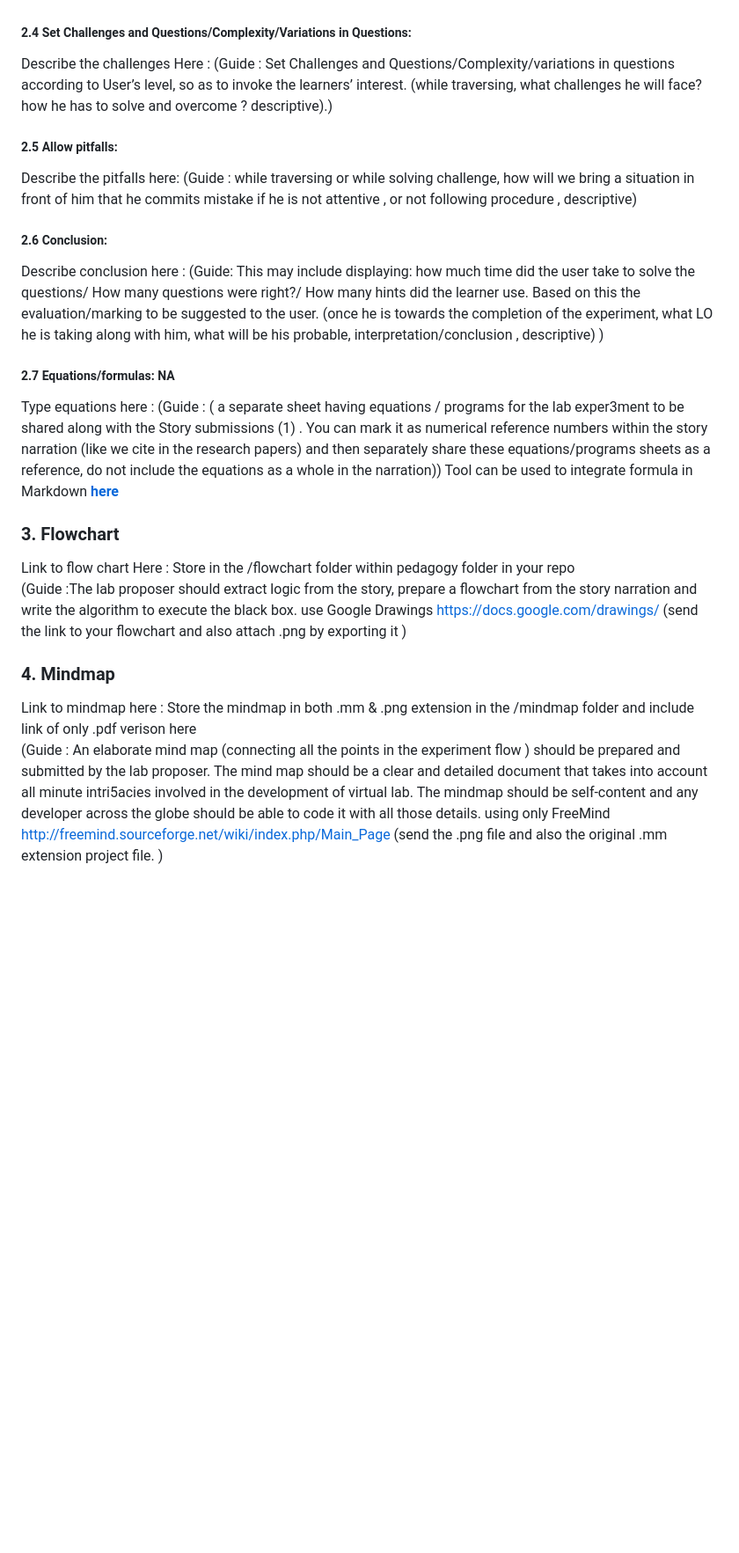
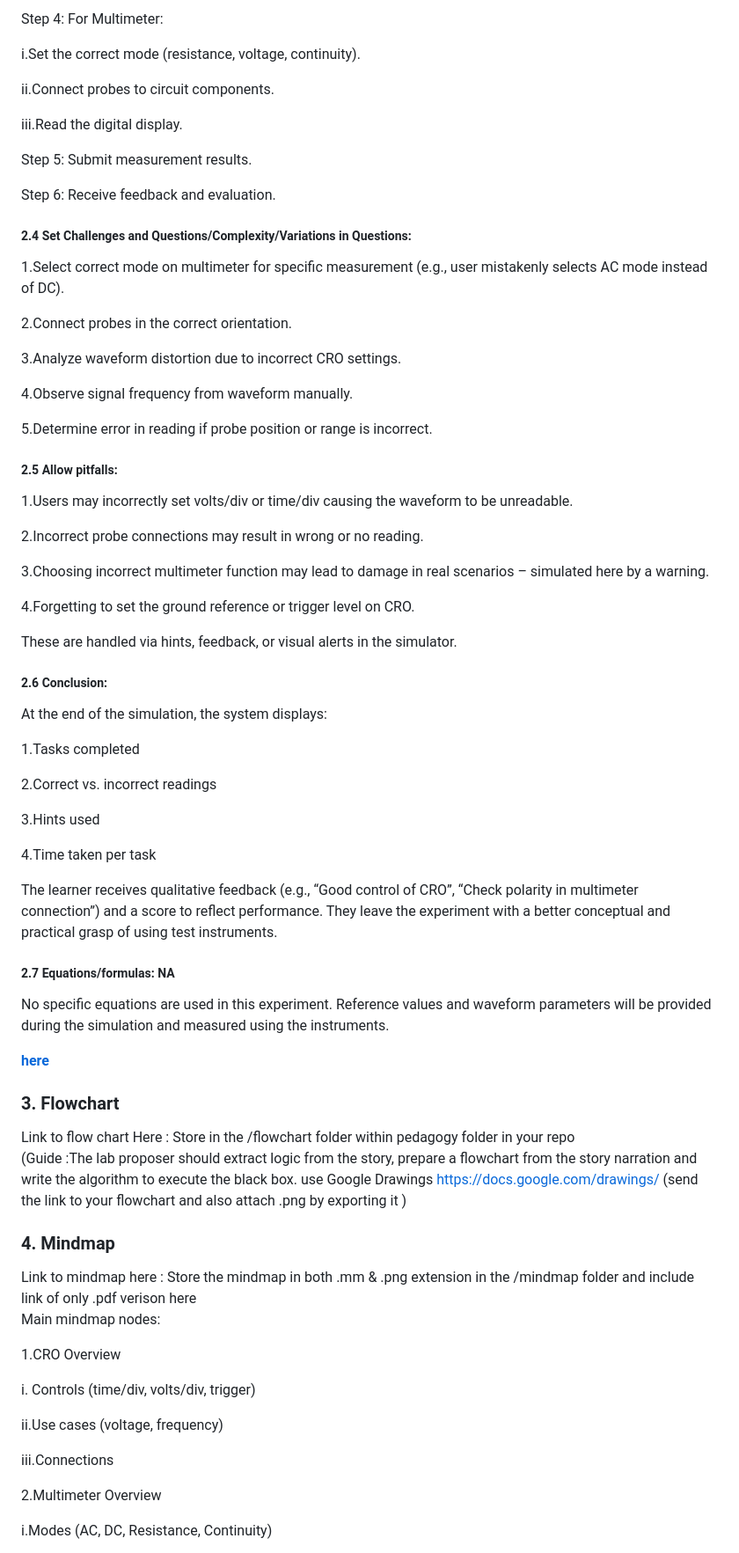
Before and after one commit to rishabh9560168/NextGen-V-Creators-2, a Markdown page: storyboard/README.md, the part around one of its changes. Shown at 88% size. Drawn GitHub-style; blank space fills up the shorter version.

```diff
--- a/storyboard/README.md
+++ b/storyboard/README.md
@@ -28,17 +72,60 @@ Describe the pathway activites here : (Guide : Set the pathway activities in lin
+Step 4: For Multimeter:
+
+i.Set the correct mode (resistance, voltage, continuity).
+
+ii.Connect probes to circuit components.
+
+iii.Read the digital display.
+
+Step 5: Submit measurement results.
+
+Step 6: Receive feedback and evaluation.
 
 ##### 2.4 Set Challenges and Questions/Complexity/Variations in Questions:
 
-Describe the challenges Here : (Guide : Set Challenges and Questions/Complexity/variations in questions according to User’s level, so as to invoke the learners’ interest.  (while traversing, what challenges he will face? how he has to solve and overcome ? descriptive).)
+1.Select correct mode on multimeter for specific measurement (e.g., user mistakenly selects AC mode instead of DC).
+
+2.Connect probes in the correct orientation.
+
+3.Analyze waveform distortion due to incorrect CRO settings.
+
+4.Observe signal frequency from waveform manually.
+
+5.Determine error in reading if probe position or range is incorrect.
+
 
 ##### 2.5 Allow pitfalls:
-Describe the pitfalls here: (Guide : while traversing or while solving challenge, how will we bring a situation in front of him that he commits mistake if he is not attentive , or not following procedure , descriptive)
+1.Users may incorrectly set volts/div or time/div causing the waveform to be unreadable.
+
+2.Incorrect probe connections may result in wrong or no reading.
+
+3.Choosing incorrect multimeter function may lead to damage in real scenarios – simulated here by a warning.
+
+4.Forgetting to set the ground reference or trigger level on CRO.
+
+These are handled via hints, feedback, or visual alerts in the simulator.
 
 ##### 2.6 Conclusion:
-Describe conclusion here : (Guide: This may include displaying: how much time did the user take to solve the questions/ How many questions were right?/ How many hints did the learner use. Based on this the evaluation/marking to be suggested to the user. (once he is towards the completion of the experiment, what LO he is taking along with him, what will be his probable, interpretation/conclusion , descriptive) )
+At the end of the simulation, the system displays:
+
+1.Tasks completed
+
+2.Correct vs. incorrect readings
+
+3.Hints used
+
+4.Time taken per task
+
+The learner receives qualitative feedback (e.g., “Good control of CRO”, “Check polarity in multimeter connection”) and a score to reflect performance. They leave the experiment with a better conceptual and practical grasp of using test instruments.
+
+
 
 ##### 2.7 Equations/formulas: NA
-Type equations here : (Guide : ( a separate sheet having equations / programs for the lab exper3ment to be shared along with the Story submissions (1) . You can mark it as numerical reference numbers within the story narration (like we cite in the research papers) and then separately share these equations/programs sheets as a reference, do not include the equations as a whole in the narration))
-Tool can be used to integrate formula in Markdown <b> [here](http://latex.codecogs.com/eqneditor/samples/example3.php) </b>
+
+No specific equations are used in this experiment. Reference values and waveform parameters will be provided during the simulation and measured using the instruments.
+
+
+ <b> [here](http://latex.codecogs.com/eqneditor/samples/example3.php) </b>
 
 
 ### 3. Flowchart
@@ -49,4 +136,17 @@ Link to flow chart Here : Store in the  /flowchart folder within pedagogy folder
 ### 4. Mindmap
  Link to mindmap here : Store the mindmap in both .mm & .png extension in the  /mindmap folder and include link of only .pdf verison here
  <br>
- (Guide : An elaborate mind map (connecting all the points in the experiment flow ) should be prepared and submitted by the lab proposer. The mind map should be a clear and detailed document that takes into account all minute intri5acies involved in the development of virtual lab. The mindmap should be self-content and any developer across the globe should be able to code it with all those details. using only FreeMind http://freemind.sourceforge.net/wiki/index.php/Main_Page (send the .png file and also the original .mm extension project file. )
+Main mindmap nodes:
+
+1.CRO Overview
+
+i. Controls (time/div, volts/div, trigger)
+
+ii.Use cases (voltage, frequency)
+
+iii.Connections
+
+2.Multimeter Overview
+
+i.Modes (AC, DC, Resistance, Continuity)
+
```
Also changed, not shown: other parts of storyboard/README.md (+60 -7 lines).
